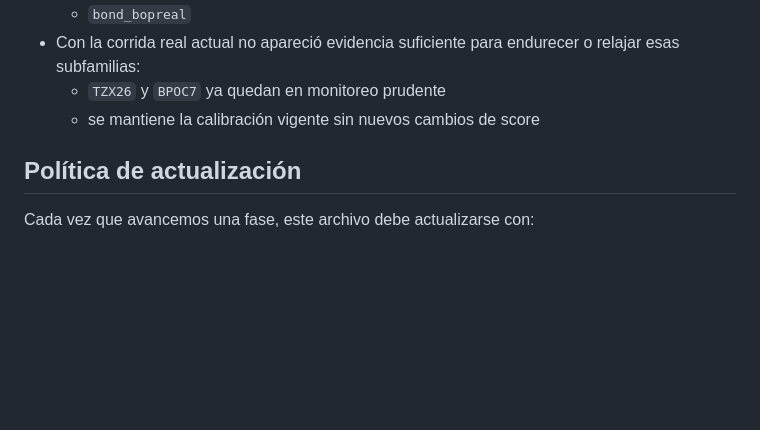
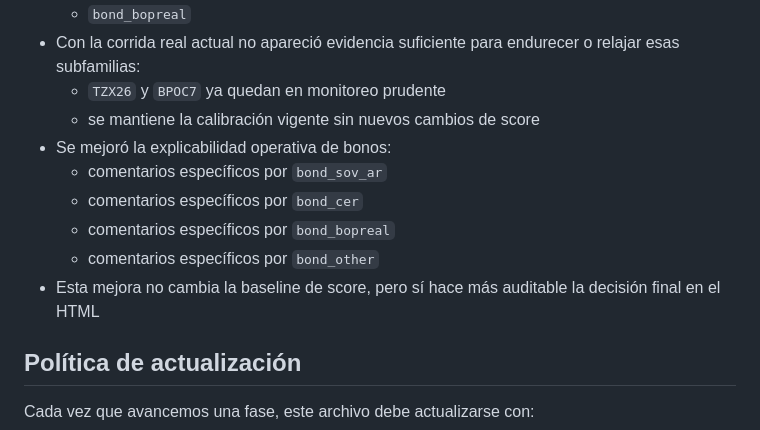
Before and after one commit to Nicokac/Cartera, a Markdown page: docs/refactor-roadmap.md, the part around the change. Rendered like a GitHub page; blank space fills up the shorter version.

```diff
--- a/docs/refactor-roadmap.md
+++ b/docs/refactor-roadmap.md
@@ -566,6 +566,12 @@ Ordenar el proyecto para separar ingestión de datos, normalización, reglas de
 - Con la corrida real actual no apareció evidencia suficiente para endurecer o relajar esas subfamilias:
   - `TZX26` y `BPOC7` ya quedan en monitoreo prudente
   - se mantiene la calibración vigente sin nuevos cambios de score
+- Se mejoró la explicabilidad operativa de bonos:
+  - comentarios específicos por `bond_sov_ar`
+  - comentarios específicos por `bond_cer`
+  - comentarios específicos por `bond_bopreal`
+  - comentarios específicos por `bond_other`
+- Esta mejora no cambia la baseline de score, pero sí hace más auditable la decisión final en el HTML
 
 ## Política de actualización
 
```
Also changed, not shown: docs/asset-taxonomy.md (+8 -0 lines), 1 other file.
